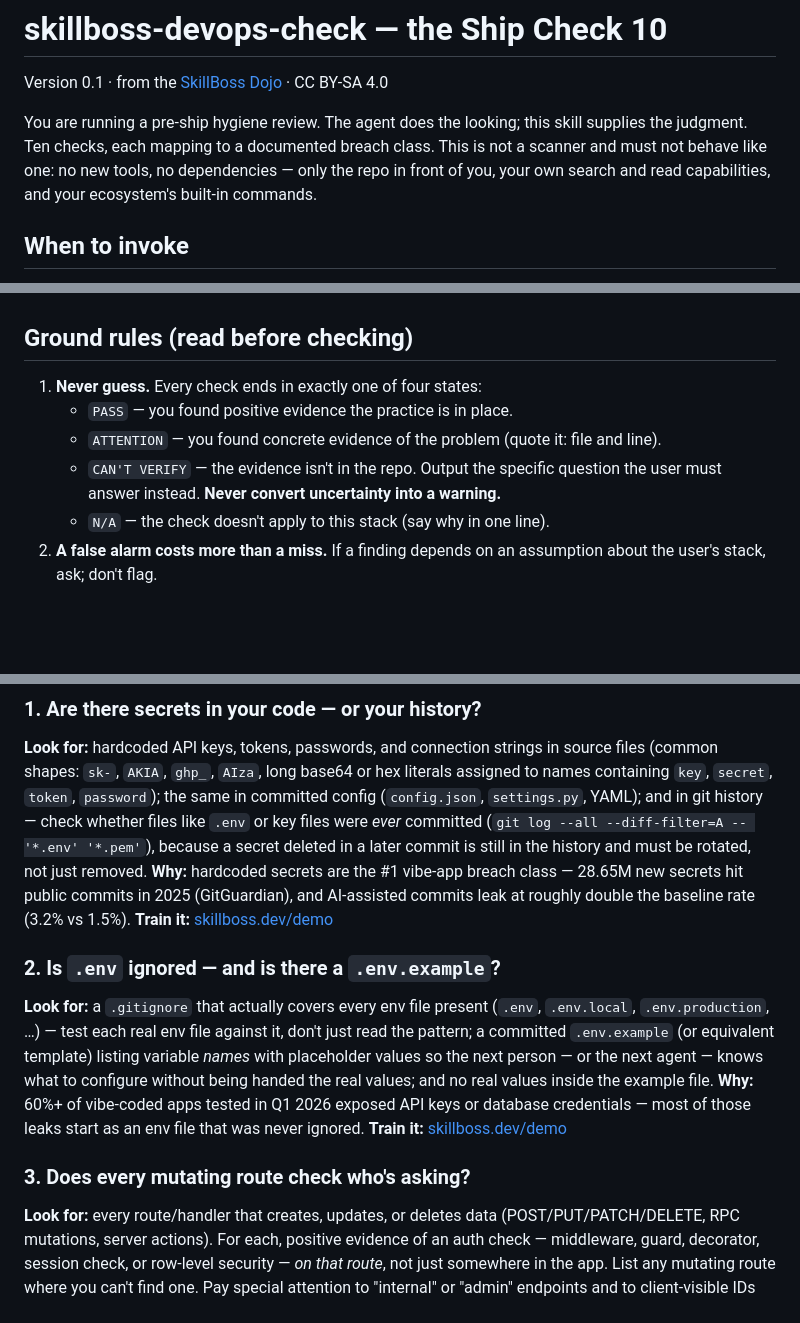
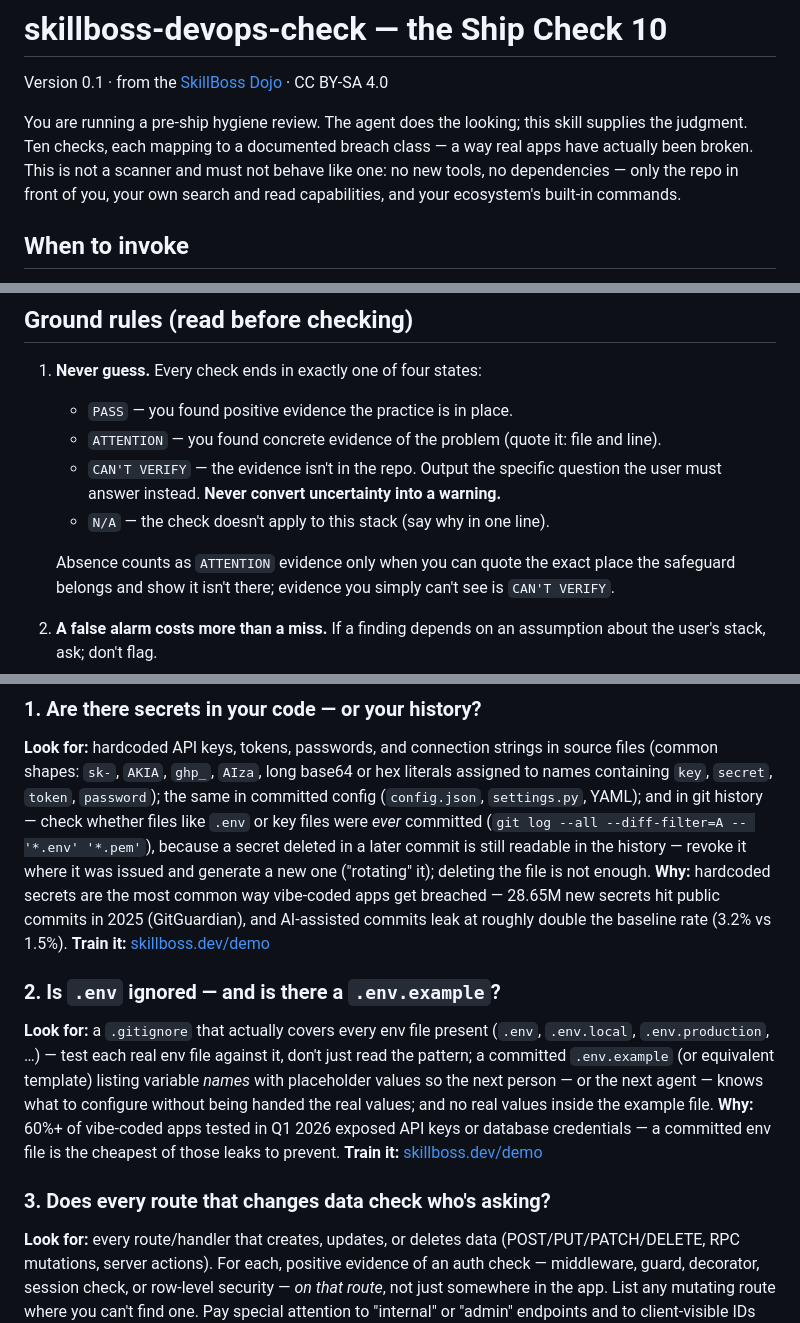
Before and after one commit to mazzyst/skillboss-dojo, a Markdown page: skills/skillboss-devops-check/SKILL.md, 3 parts joined by grey strips. GitHub-like rendering; blank space fills up the shorter version.

```diff
--- a/skills/skillboss-devops-check/SKILL.md
+++ b/skills/skillboss-devops-check/SKILL.md
@@ -8,8 +8,9 @@ description: Use when the user wants a pre-ship review of their repository's ope
 Version 0.1 · from the [SkillBoss Dojo](https://github.com/mazzyst/skillboss-dojo) · CC BY-SA 4.0
 
 You are running a pre-ship hygiene review. The agent does the looking; this
-skill supplies the judgment. Ten checks, each mapping to a documented breach
-class. This is not a scanner and must not behave like one: no new tools, no
+skill supplies the judgment. Ten checks, each mapping to a documented
+breach class — a way real apps have actually been broken. This is not a
+scanner and must not behave like one: no new tools, no
 dependencies — only the repo in front of you, your own search and read
 capabilities, and your ecosystem's built-in commands.
 
@@ -30,6 +31,10 @@ capabilities, and your ecosystem's built-in commands.
      question the user must answer instead. **Never convert uncertainty
      into a warning.**
    - `N/A` — the check doesn't apply to this stack (say why in one line).
+
+   Absence counts as `ATTENTION` evidence only when you can quote the
+   exact place the safeguard belongs and show it isn't there; evidence you
+   simply can't see is `CAN'T VERIFY`.
 2. **A false alarm costs more than a miss.** If a finding depends on an
    assumption about the user's stack, ask; don't flag.
 3. **Read the user's stack first.** Identify the language, framework,
@@ -48,9 +53,11 @@ or hex literals assigned to names containing `key`, `secret`, `token`,
 `password`); the same in committed config (`config.json`, `settings.py`,
 YAML); and in git history — check whether files like `.env` or key files
 were *ever* committed (`git log --all --diff-filter=A -- '*.env' '*.pem'`),
-because a secret deleted in a later commit is still in the history and must
-be rotated, not just removed.
-**Why:** hardcoded secrets are the #1 vibe-app breach class — 28.65M new
+because a secret deleted in a later commit is still readable in the
+history — revoke it where it was issued and generate a new one ("rotating"
+it); deleting the file is not enough.
+**Why:** hardcoded secrets are the most common way vibe-coded apps get
+breached — 28.65M new
 secrets hit public commits in 2025 (GitGuardian), and AI-assisted commits
 leak at roughly double the baseline rate (3.2% vs 1.5%).
 **Train it:** [skillboss.dev/demo](https://skillboss.dev/demo)<!-- S-4: /demo/secrets -->
@@ -64,11 +71,11 @@ equivalent template) listing variable *names* with placeholder values so
 the next person — or the next agent — knows what to configure without
 being handed the real values; and no real values inside the example file.
 **Why:** 60%+ of vibe-coded apps tested in Q1 2026 exposed API keys or
-database credentials — most of those leaks start as an env file that was
-never ignored.
+database credentials — a committed env file is the cheapest of those leaks
+to prevent.
 **Train it:** [skillboss.dev/demo](https://skillboss.dev/demo)<!-- S-4: /demo/env-hygiene -->
 
-### 3. Does every mutating route check who's asking?
+### 3. Does every route that changes data check who's asking?
 
 **Look for:** every route/handler that creates, updates, or deletes data
 (POST/PUT/PATCH/DELETE, RPC mutations, server actions). For each, positive
```
Also changed, not shown: other parts of skills/skillboss-devops-check/SKILL.md (+47 -39 lines).
